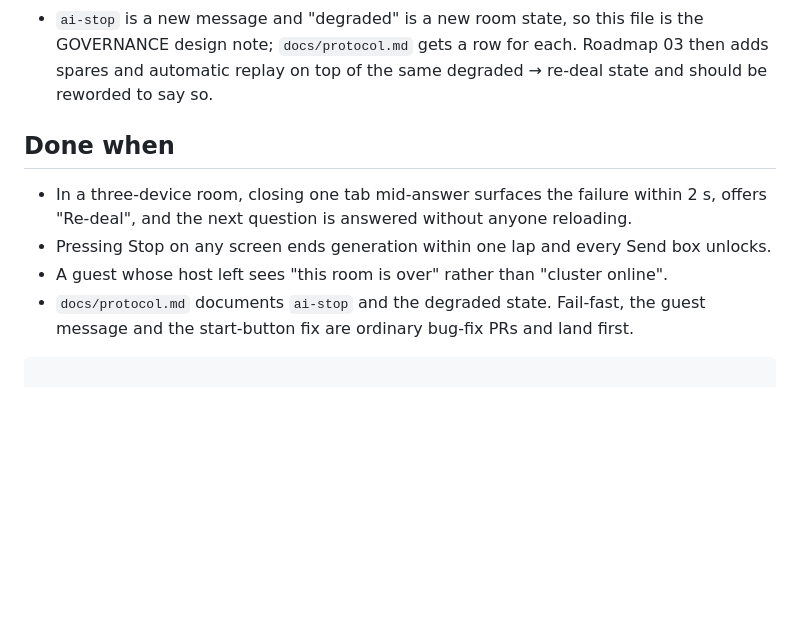
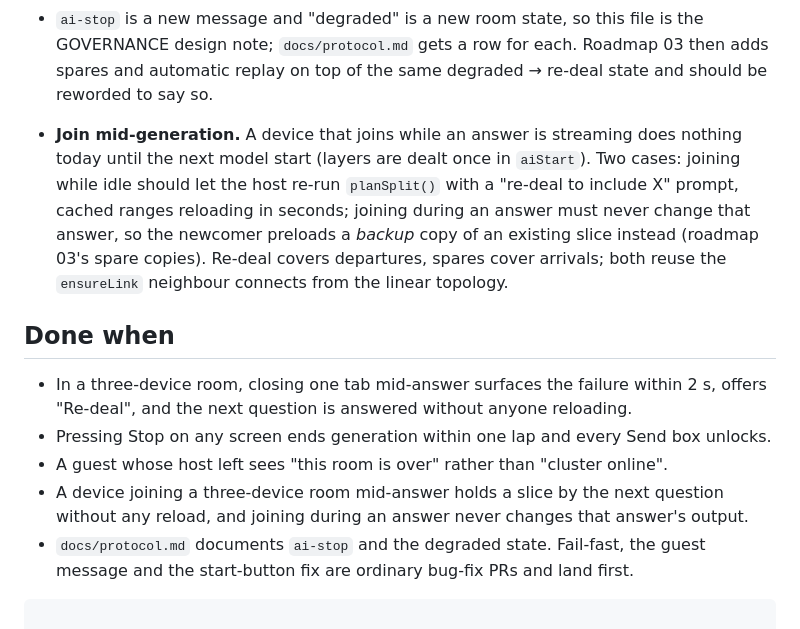
Before and after one commit to Nehanth/swarmllm, a Markdown page: roadmap/12-room-survives-launch-day.md, the part around the change. Drawn GitHub-style; blank space fills up the shorter version.

Commit message:
Roadmap 12: a device joining mid-generation (re-deal on idle, spare copy during an answer)
Co-Authored-By: Claude Fable 5.1 <noreply@anthropic.com>
Claude-Session: https://claude.ai/code/session_01MkVLt1BijYxEeNWsgihPdN

````diff
--- a/roadmap/12-room-survives-launch-day.md
+++ b/roadmap/12-room-survives-launch-day.md
@@ -13,10 +13,13 @@ Two ways a room dies on Monday, both permanent. A friend closes their tab mid-an
 - **Read `died`.** The joiner already sends `hello.died` from the localStorage crumb (361–362) and the `hello` handler ignores it; surface it as "phone came back; its tab was killed 40 s ago while streaming blk.30" so people learn that backgrounding Safari kills the peer.
 - `ai-stop` is a new message and "degraded" is a new room state, so this file is the GOVERNANCE design note; `docs/protocol.md` gets a row for each. Roadmap 03 then adds spares and automatic replay on top of the same degraded → re-deal state and should be reworded to say so.
 
+- **Join mid-generation.** A device that joins while an answer is streaming does nothing today until the next model start (layers are dealt once in `aiStart`). Two cases: joining while idle should let the host re-run `planSplit()` with a "re-deal to include X" prompt, cached ranges reloading in seconds; joining during an answer must never change that answer, so the newcomer preloads a *backup* copy of an existing slice instead (roadmap 03's spare copies). Re-deal covers departures, spares cover arrivals; both reuse the `ensureLink` neighbour connects from the linear topology.
+
 ## Done when
 - In a three-device room, closing one tab mid-answer surfaces the failure within 2 s, offers "Re-deal", and the next question is answered without anyone reloading.
 - Pressing Stop on any screen ends generation within one lap and every Send box unlocks.
 - A guest whose host left sees "this room is over" rather than "cluster online".
+- A device joining a three-device room mid-answer holds a slice by the next question without any reload, and joining during an answer never changes that answer's output.
 - `docs/protocol.md` documents `ai-stop` and the degraded state. Fail-fast, the guest message and the start-button fix are ordinary bug-fix PRs and land first.
 ```
 
````
